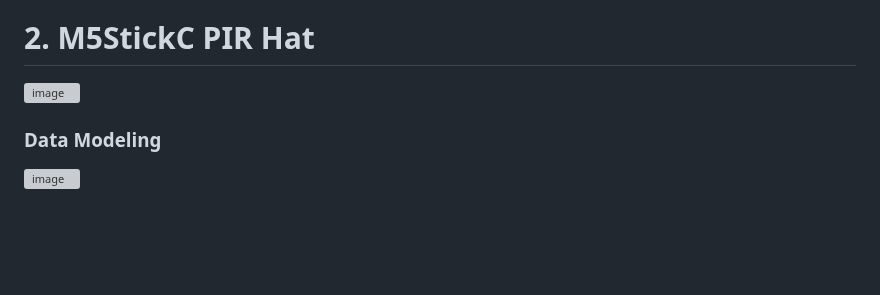
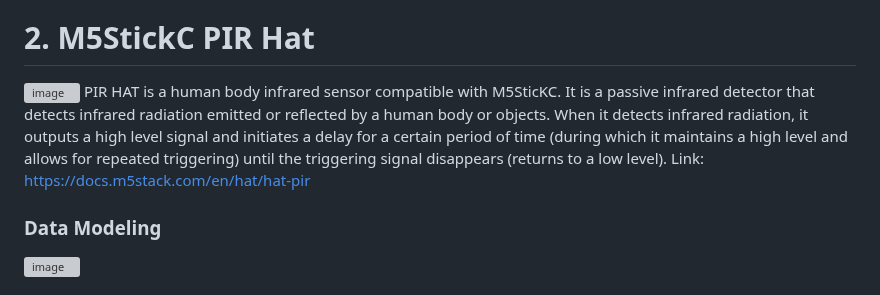
Before and after one commit to Panharithchhom23/ICT720_RTN_Project2025, a Markdown page: README.md, the part around the change. Drawn GitHub-style; blank space fills up the shorter version; grey boxes are pictures that could not be loaded.

```diff
--- a/README.md
+++ b/README.md
@@ -58,7 +58,8 @@ M5StickC ESP32-PICO Mini IoT Development Kit
 
 # 2. M5StickC PIR Hat
 ![image](https://github.com/user-attachments/assets/5fd6d676-ee6e-4539-bf4b-e3fe0b94dc2f)
-
+PIR HAT is a human body infrared sensor compatible with M5SticKC. It is a passive infrared detector that detects infrared radiation emitted or reflected by a human body or objects. When it detects infrared radiation, it outputs a high level signal and initiates a delay for a certain period of time (during which it maintains a high level and allows for repeated triggering) until the triggering signal disappears (returns to a low level).
+Link: https://docs.m5stack.com/en/hat/hat-pir
 
 ### Data Modeling
 ![image](https://github.com/user-attachments/assets/fefe4e16-a9e2-462b-9caf-dbe8ebac99f6)
```
